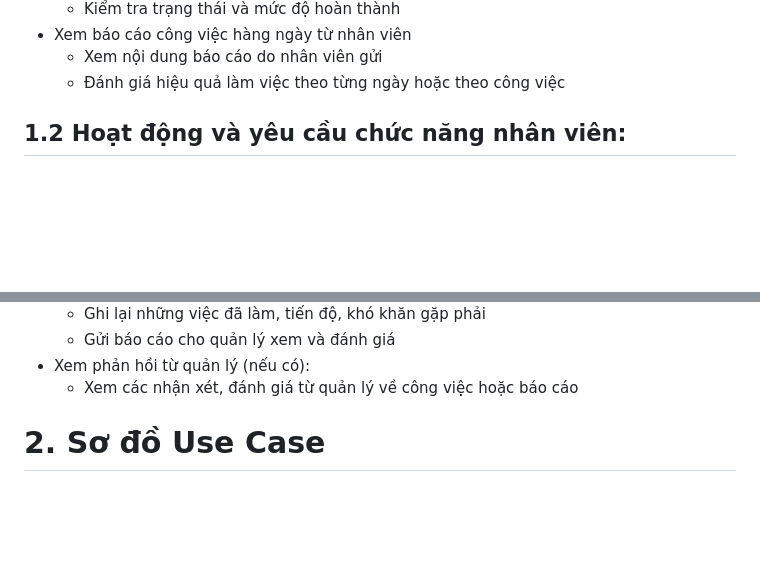
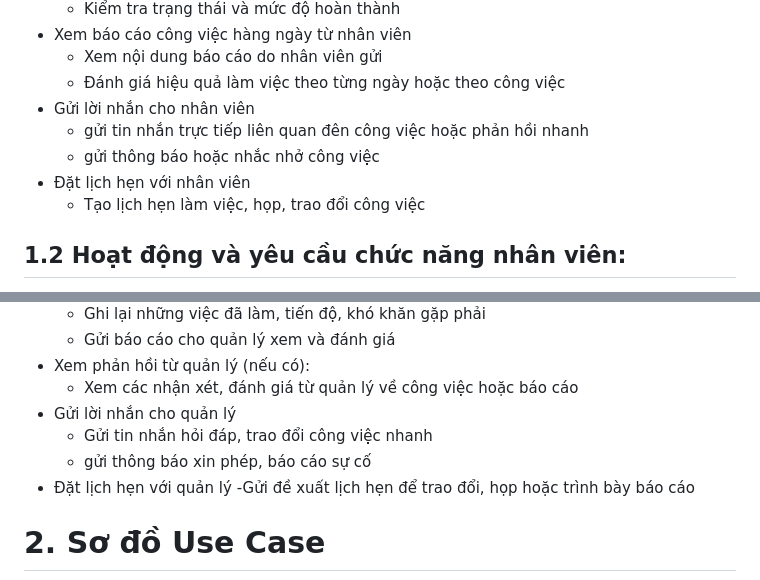
Before and after one commit to TrungNguyen0304/hocviecBE, a Markdown page: phan_tich.md, 2 parts joined by grey strips. Drawn GitHub-style; blank space fills up the shorter version.

```diff
--- a/phan_tich.md
+++ b/phan_tich.md
@@ -50,6 +50,11 @@ Hệ thống quản lý công việc giữa quản lý và nhân viên được
 - Xem báo cáo công việc hàng ngày từ nhân viên
   - Xem nội dung báo cáo do nhân viên gửi
   - Đánh giá hiệu quả làm việc theo từng ngày hoặc theo công việc
+- Gửi lời nhắn cho nhân viên
+  - gửi tin nhắn trực tiếp liên quan đên công việc hoặc phản hồi nhanh
+  - gửi thông báo hoặc nhắc nhở công việc
+- Đặt lịch hẹn với nhân viên
+  - Tạo lịch hẹn làm việc, họp, trao đổi công việc
 ## <a name="_toc195535401"></a>1.2 Hoạt động và yêu cầu chức năng nhân viên:
 - Đăng nhập hệ thống
 - Nhận và xem danh sách công việc được giao
@@ -64,6 +69,11 @@ Hệ thống quản lý công việc giữa quản lý và nhân viên được
   - Gửi báo cáo cho quản lý xem và đánh giá
 - Xem phản hồi từ quản lý (nếu có):
   - Xem các nhận xét, đánh giá từ quản lý về công việc hoặc báo cáo
+- Gửi lời nhắn cho quản lý
+  - Gửi tin nhắn hỏi đáp, trao đổi công việc nhanh
+  - gửi thông báo xin phép, báo cáo sự cố
+- Đặt lịch hẹn với quản lý
+  -Gửi đề xuất lịch hẹn để trao đổi, họp hoặc trình bày báo cáo
 
 # <a name="_toc195535402"></a>2. Sơ đồ Use Case
 ![Mô tả ảnh](https://github.com/TrungNguyen0304/hocviecBE/blob/main/images/3d62f353-7b7b-4d2f-a661-86238f9d44fd.jpg)
```
